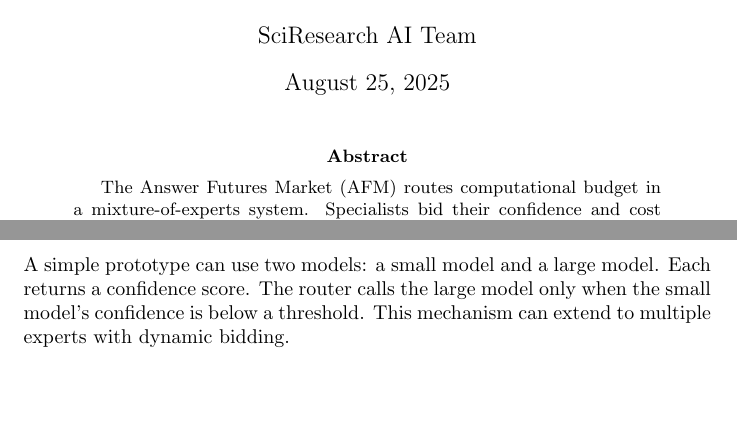
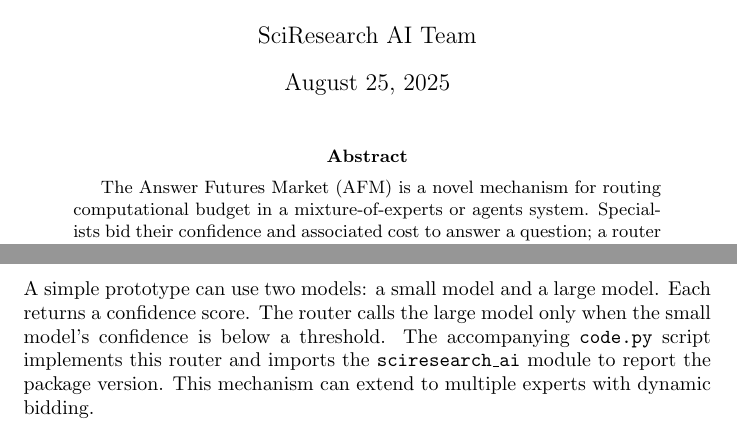
Before and after one commit to xuda1979/SciResearch-AI, a LaTeX paper (papers/idea08_AFM/paper.tex): two parts of the page before the commit and two parts of page 1 of 2 after it, joined at a grey line, cut so that both start at the same text, the shorter picture padded with empty space. Compiled offline with pdfLaTeX.

Commit message:
Update idea08_AFM/paper.tex

```diff
--- a/papers/idea08_AFM/paper.tex
+++ b/papers/idea08_AFM/paper.tex
@@ -6,9 +6,10 @@
 \begin{document}
 \maketitle
 \begin{abstract}
-The Answer Futures Market (AFM) routes computational budget in a
-mixture-of-experts system. Specialists bid their confidence and cost to
-answer a question, and a router allocates resources to those with the
-highest expected value of improvement.
+The Answer Futures Market (AFM) is a novel mechanism for routing
+computational budget in a mixture-of-experts or agents system.
+Specialists bid their confidence and associated cost to answer a
+question; a router allocates resources to those with the highest
+expected value of improvement.
 \end{abstract}
 \section{Introduction}
@@ -25,8 +26,11 @@ are invoked only if uncertainty remains high.
 \section{Implementation}
-A simple prototype can use two models: a small model and a large model.
-Each returns a confidence score. The router calls the large model only
-when the small model's confidence is below a threshold. This mechanism
-can extend to multiple experts with dynamic bidding.
+A simple prototype can use two models: a small model and a large
+model. Each returns a confidence score. The router calls the large
+model only when the small model's confidence is below a threshold. The
+accompanying \texttt{code.py} script implements this router and
+imports the \texttt{sciresearch\_ai} module to report the package
+version. This mechanism can extend to multiple experts with dynamic
+bidding.
 \section{Conclusion}
 Answer Futures Market offers a structured way to manage computational
 resources while improving answer quality by leveraging multiple
```
Also changed, not shown: papers/idea08_AFM/paper.tex (12 more changed lines).
